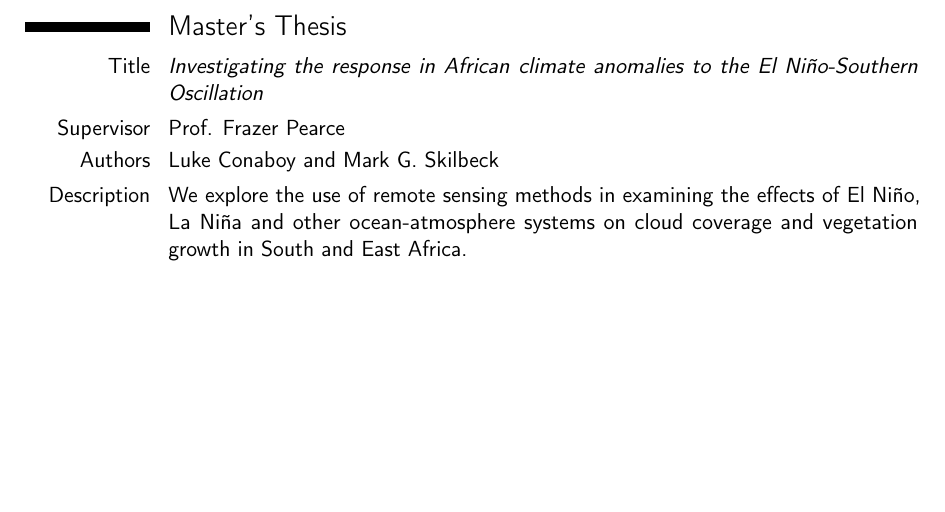
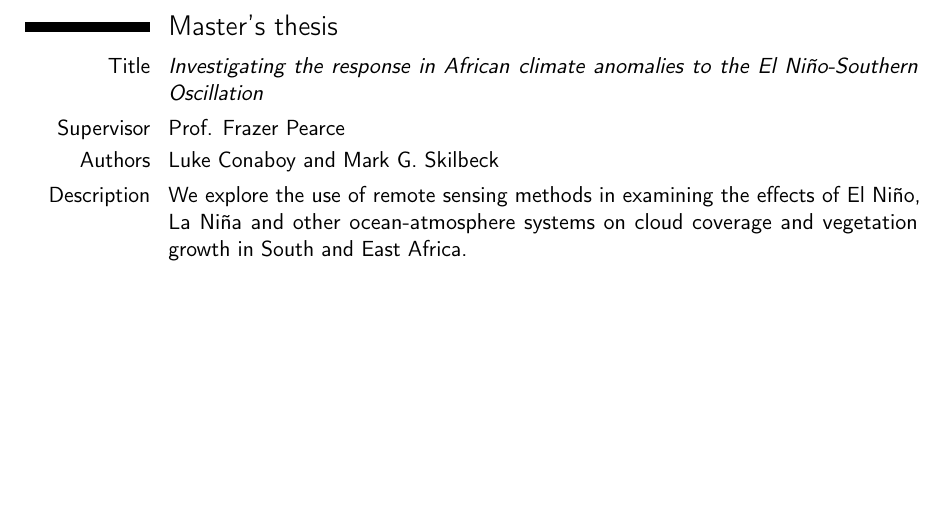
Before and after one commit to lconaboy/cv, a LaTeX CV (cv.tex): part of page 3 of 3, cut so that both start at the same text. Compiled offline with pdfLaTeX.

Commit message:
Fixed more dodgy formatting

```diff
--- a/cv.tex
+++ b/cv.tex
@@ -174,7 +174,7 @@ structure}}}{}{Third Global 21cm Meeting}{online}{}
   \cventry{2018}{\normalfont ICIC Data Analysis Workshop}{}{}{}{}
 
 \clearpage
-\section{Master's Thesis}
+\section{Master's thesis}
 \cvitem{Title}{\emph{Investigating the response in African climate anomalies to the El Ni\~no-Southern Oscillation}}
 \cvitem{Supervisor}{Prof. Frazer Pearce}
 \cvitem{Authors}{Luke Conaboy and Mark G. Skilbeck}
```
Also changed, not shown: cv.pdf.
